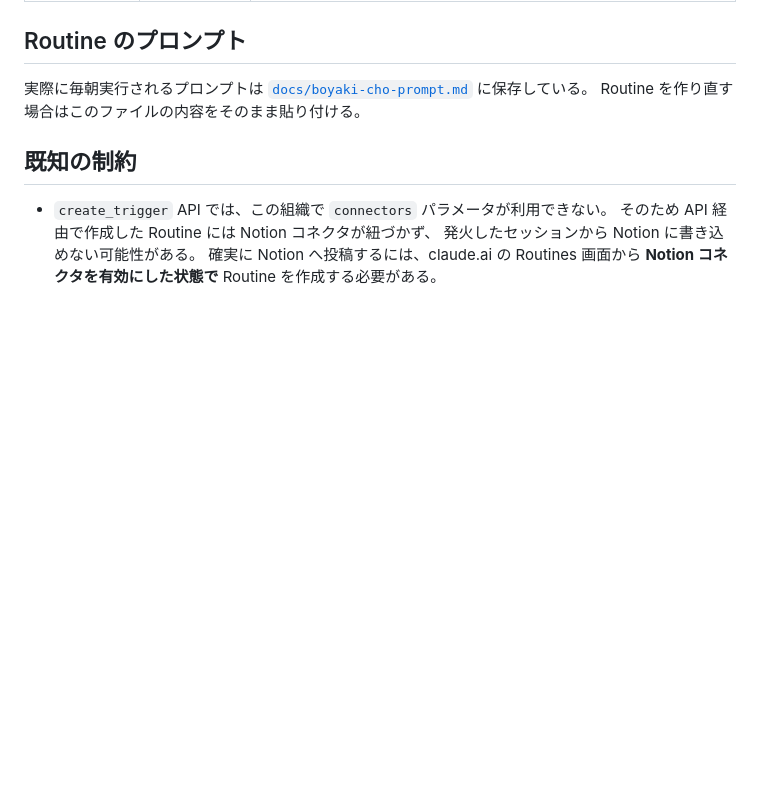
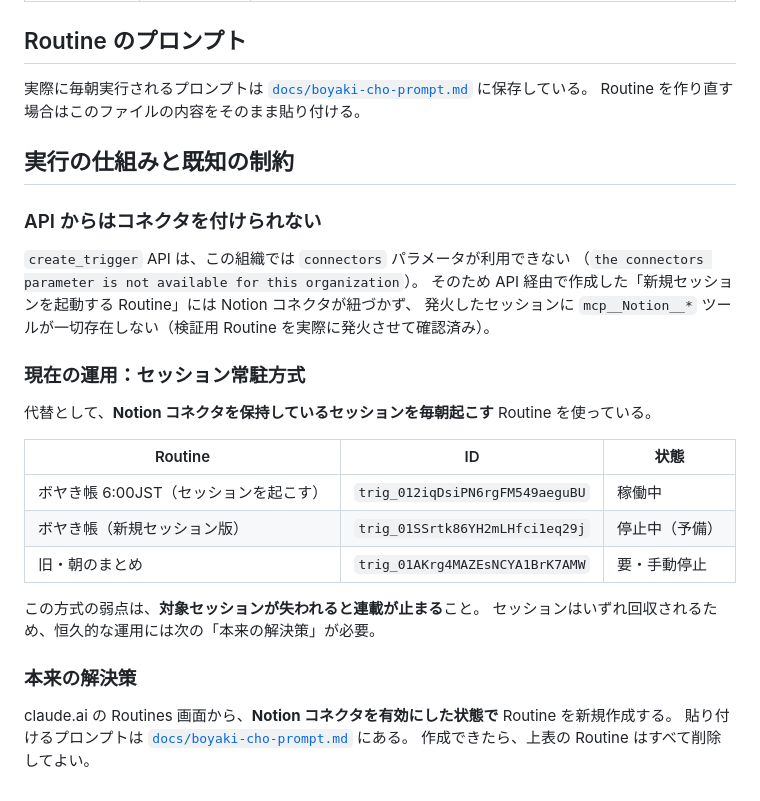
Before and after one commit to Hidehashihide/dailyweathernews, a Markdown page: docs/boyaki-cho.md, the part around the change. Rendered like a GitHub page; blank space fills up the shorter version.

Commit message:
実行方式をセッション常駐型Routineに変更し制約を記録
create_trigger API がこの組織では connectors パラメータを受け付けず、
新規セッションを起動する Routine には Notion コネクタが紐づかないことを
検証用 Routine の実発火で確認した（起動したセッションに Notion ツールが
一切存在しなかった）。

代替として、Notion コネクタを保持しているセッションを毎朝6:00 JSTに
起こす Routine で運用する。新規セッション版は重複実行を避けるため停止。
恒久的な解決には claude.ai の Routines 画面からコネクタを有効にして
作成し直す必要があるため、その手順と Routine ID 一覧を docs に記録した。

Co-Authored-By: Claude Opus 5 <noreply@anthropic.com>
Claude-Session: https://claude.ai/code/session_012T1YSf9T1JBCUaQXBJ8j7R

```diff
--- a/docs/boyaki-cho.md
+++ b/docs/boyaki-cho.md
@@ -73,10 +73,30 @@ JST 6:00 の実行が前日付のファイルになり、本文も前日の天
 実際に毎朝実行されるプロンプトは [`docs/boyaki-cho-prompt.md`](./boyaki-cho-prompt.md) に保存している。
 Routine を作り直す場合はこのファイルの内容をそのまま貼り付ける。
 
-## 既知の制約
+## 実行の仕組みと既知の制約
 
-- `create_trigger` API では、この組織で `connectors` パラメータが利用できない。
-  そのため API 経由で作成した Routine には Notion コネクタが紐づかず、
-  発火したセッションから Notion に書き込めない可能性がある。
-  確実に Notion へ投稿するには、claude.ai の Routines 画面から
-  **Notion コネクタを有効にした状態で** Routine を作成する必要がある。
+### API からはコネクタを付けられない
+
+`create_trigger` API は、この組織では `connectors` パラメータが利用できない
+（`the connectors parameter is not available for this organization`）。
+そのため API 経由で作成した「新規セッションを起動する Routine」には Notion コネクタが紐づかず、
+発火したセッションに `mcp__Notion__*` ツールが一切存在しない（検証用 Routine を実際に発火させて確認済み）。
+
+### 現在の運用：セッション常駐方式
+
+代替として、**Notion コネクタを保持しているセッションを毎朝起こす** Routine を使っている。
+
+| Routine | ID | 状態 |
+| --- | --- | --- |
+| ボヤき帳 6:00JST（セッションを起こす） | `trig_012iqDsiPN6rgFM549aeguBU` | 稼働中 |
+| ボヤき帳（新規セッション版） | `trig_01SSrtk86YH2mLHfci1eq29j` | 停止中（予備） |
+| 旧・朝のまとめ | `trig_01AKrg4MAZEsNCYA1BrK7AMW` | 要・手動停止 |
+
+この方式の弱点は、**対象セッションが失われると連載が止まる**こと。
+セッションはいずれ回収されるため、恒久的な運用には次の「本来の解決策」が必要。
+
+### 本来の解決策
+
+claude.ai の Routines 画面から、**Notion コネクタを有効にした状態で** Routine を新規作成する。
+貼り付けるプロンプトは [`docs/boyaki-cho-prompt.md`](./boyaki-cho-prompt.md) にある。
+作成できたら、上表の Routine はすべて削除してよい。
```
